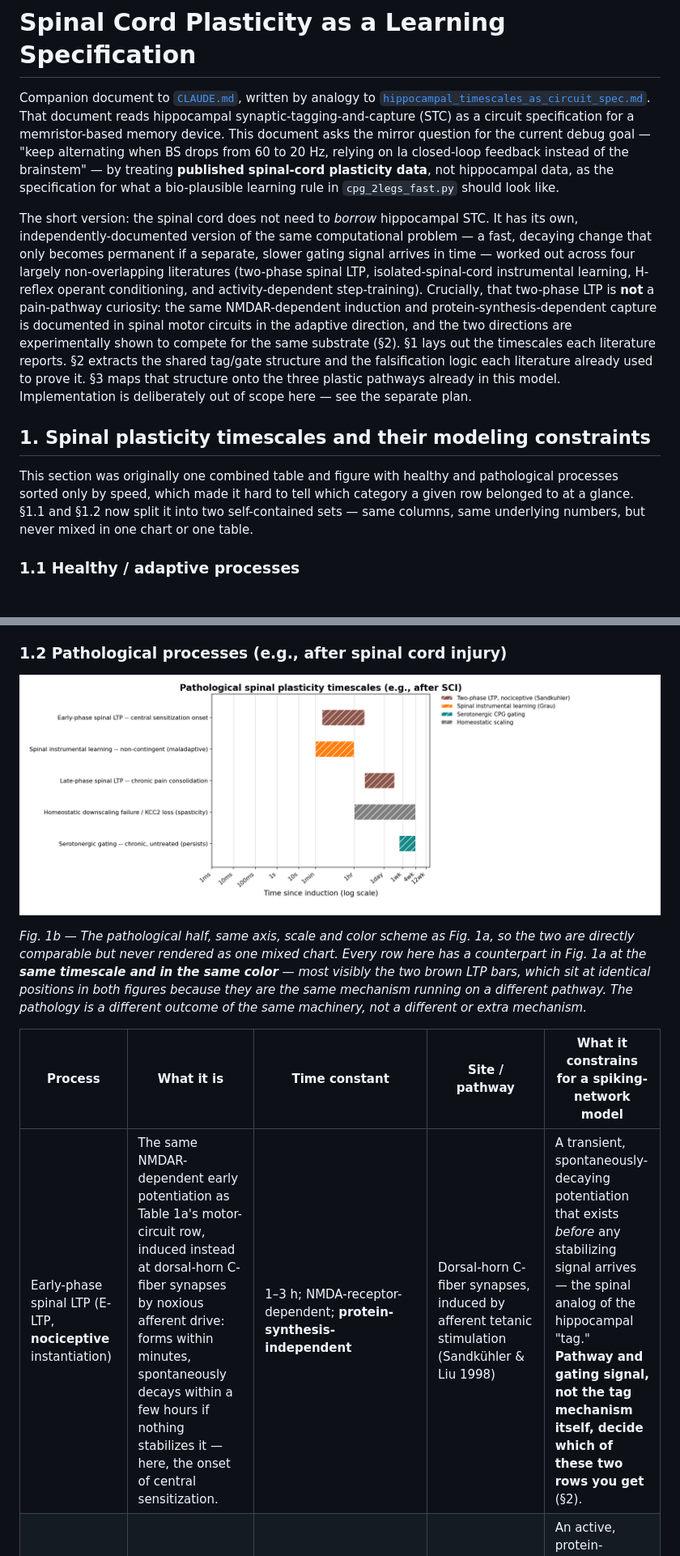
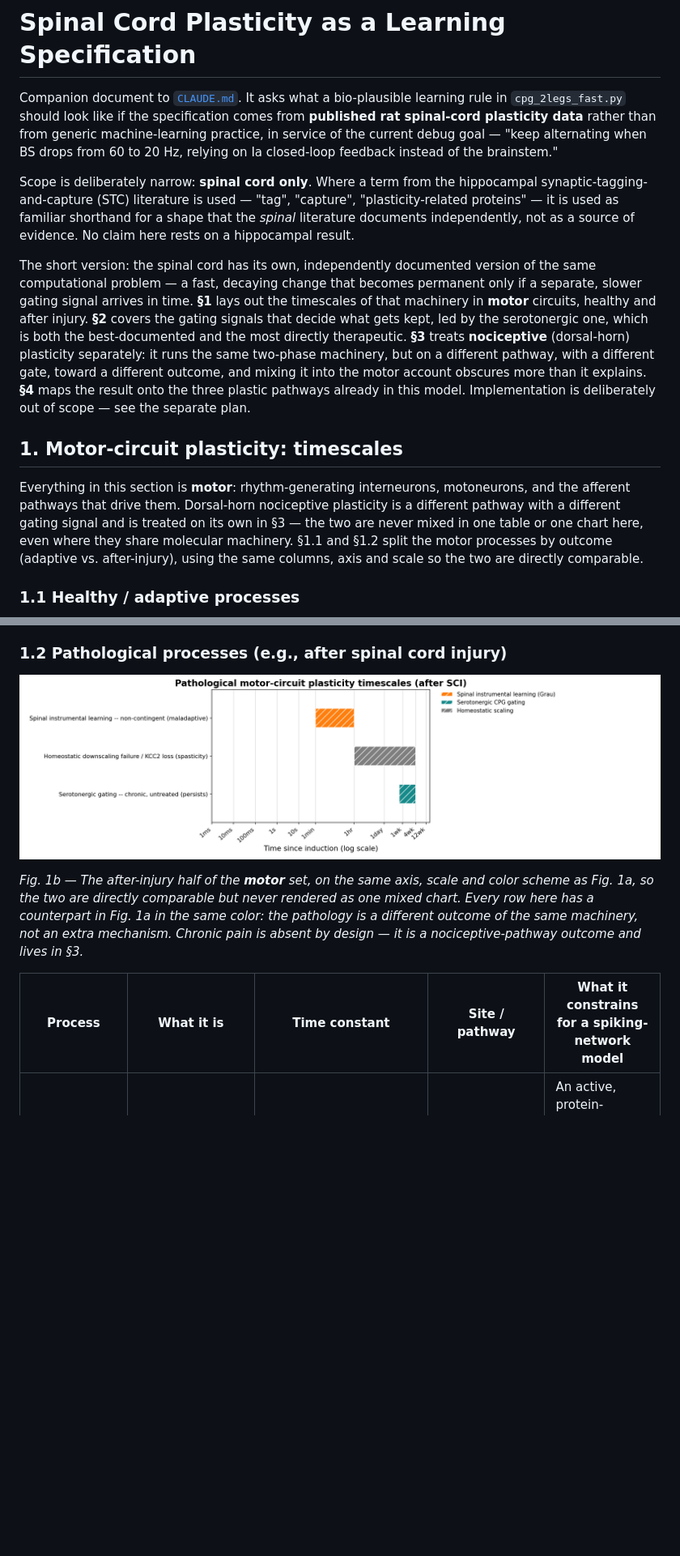
Before and after one commit to max-talanov/tinyCPG, a Markdown page: spinal_plasticity_as_learning_spec.md, 2 parts joined by grey strips. Shown at 81% size. Rendered like a GitHub page; pictures changed too: spinal_timescale_pathological.png; blank space fills up the shorter version.

```diff
--- a/spinal_plasticity_as_learning_spec.md
+++ b/spinal_plasticity_as_learning_spec.md
@@ -1,38 +1,40 @@
 # Spinal Cord Plasticity as a Learning Specification
 
-Companion document to [`CLAUDE.md`](CLAUDE.md), written by analogy to
-[`hippocampal_timescales_as_circuit_spec.md`](https://github.com/max-talanov/tinyHippo/blob/main/hippocampal_timescales_as_circuit_spec.md).
-That document reads hippocampal synaptic-tagging-and-capture (STC) as a circuit
-specification for a memristor-based memory device. This document asks the
-mirror question for the current debug goal — "keep alternating when BS drops
-from 60 to 20 Hz, relying on Ia closed-loop feedback instead of the
-brainstem" — by treating **published spinal-cord plasticity data**, not
-hippocampal data, as the specification for what a bio-plausible learning rule
-in `cpg_2legs_fast.py` should look like.
+Companion document to [`CLAUDE.md`](CLAUDE.md). It asks what a bio-plausible
+learning rule in `cpg_2legs_fast.py` should look like if the specification
+comes from **published rat spinal-cord plasticity data** rather than from
+generic machine-learning practice, in service of the current debug goal —
+"keep alternating when BS drops from 60 to 20 Hz, relying on Ia closed-loop
+feedback instead of the brainstem."
 
-The short version: the spinal cord does not need to *borrow* hippocampal STC.
-It has its own, independently-documented version of the same computational
-problem — a fast, decaying change that only becomes permanent if a separate,
-slower gating signal arrives in time — worked out across four largely
-non-overlapping literatures (two-phase spinal LTP, isolated-spinal-cord
-instrumental learning, H-reflex operant conditioning, and activity-dependent
-step-training). Crucially, that two-phase LTP is **not** a pain-pathway
-curiosity: the same NMDAR-dependent induction and protein-synthesis-dependent
-capture is documented in spinal motor circuits in the adaptive direction, and
-the two directions are experimentally shown to compete for the same
-substrate (§2). §1 lays out the timescales each literature reports. §2
-extracts the shared tag/gate structure and the falsification logic each
-literature already used to prove it. §3 maps that structure onto the three
-plastic pathways already in this model. Implementation is deliberately out of
-scope here — see the separate plan.
+Scope is deliberately narrow: **spinal cord only**. Where a term from the
+hippocampal synaptic-tagging-and-capture (STC) literature is used — "tag",
+"capture", "plasticity-related proteins" — it is used as familiar shorthand
+for a shape that the *spinal* literature documents independently, not as a
+source of evidence. No claim here rests on a hippocampal result.
 
-## 1. Spinal plasticity timescales and their modeling constraints
+The short version: the spinal cord has its own, independently documented
+version of the same computational problem — a fast, decaying change that
+becomes permanent only if a separate, slower gating signal arrives in time.
+**§1** lays out the timescales of that machinery in **motor** circuits,
+healthy and after injury. **§2** covers the gating signals that decide what
+gets kept, led by the serotonergic one, which is both the best-documented and
+the most directly therapeutic. **§3** treats **nociceptive** (dorsal-horn)
+plasticity separately: it runs the same two-phase machinery, but on a
+different pathway, with a different gate, toward a different outcome, and
+mixing it into the motor account obscures more than it explains. **§4** maps
+the result onto the three plastic pathways already in this model.
+Implementation is deliberately out of scope — see the separate plan.
 
-This section was originally one combined table and figure with healthy and
-pathological processes sorted only by speed, which made it hard to tell
-which category a given row belonged to at a glance. §1.1 and §1.2 now split
-it into two self-contained sets — same columns, same underlying numbers,
-but never mixed in one chart or one table.
+## 1. Motor-circuit plasticity: timescales
+
+Everything in this section is **motor**: rhythm-generating interneurons,
+motoneurons, and the afferent pathways that drive them. Dorsal-horn
+nociceptive plasticity is a different pathway with a different gating signal
+and is treated on its own in §3 — the two are never mixed in one table or one
+chart here, even where they share molecular machinery. §1.1 and §1.2 split
+the motor processes by outcome (adaptive vs. after-injury), using the same
+columns, axis and scale so the two are directly comparable.
 
 ### 1.1 Healthy / adaptive processes
 
@@ -59,11 +61,10 @@ but never mixed in one chart or one table.
 
 ### 1.2 Pathological processes (e.g., after spinal cord injury)
 
-![Five pathological spinal plasticity processes on the same logarithmic time axis, hatched to distinguish them from the healthy set, colored by the same mechanism-family scheme as Fig. 1a — brown for Sandkühler's dorsal-horn E-/L-LTP as a chronic-pain model, orange for Grau's non-contingent maladaptive suppression, teal for untreated chronic serotonergic dysregulation, and gray for KCC2-loss-driven homeostatic downscaling failure.](spinal_timescale_pathological.png)
+![Three pathological motor-circuit plasticity processes on the same logarithmic time axis as Fig. 1a, hatched to distinguish them from the healthy set and colored by the same mechanism-family scheme — orange for Grau's non-contingent maladaptive suppression, gray for KCC2-loss-driven homeostatic downscaling failure, and teal for untreated chronic serotonergic dysregulation.](spinal_timescale_pathological.png)
 
-*Fig. 1b — The pathological half, same axis, scale and color scheme as Fig. 1a, so the two are directly comparable but never rendered as one mixed chart. Every row here has a counterpart in Fig. 1a at the **same timescale and in the same color** — most visibly the two brown LTP bars, which sit at identical positions in both figures because they are the same mechanism running on a different pathway. The pathology is a different *outcome* of the same machinery, not a different or extra mechanism.*
+*Fig. 1b — The after-injury half of the **motor** set, on the same axis, scale and color scheme as Fig. 1a, so the two are directly comparable but never rendered as one mixed chart. Every row here has a counterpart in Fig. 1a in the same color: the pathology is a different *outcome* of the same machinery, not an extra mechanism. Chronic pain is absent by design — it is a nociceptive-pathway outcome and lives in §3.*
 
 | Process | What it is | Time constant | Site / pathway | What it constrains for a spiking-network model |
 |---|---|---|---|---|
-| Early-phase spinal LTP (E-LTP, **nociceptive** instantiation) | The same NMDAR-dependent early potentiation as Table 1a's motor-circuit row, induced instead at dorsal-horn C-fiber synapses by noxious afferent drive: forms within minutes, spontaneously decays within a few hours if nothing stabilizes it — here, the onset of central sensitization. | 1–3 h; NMDA-receptor-dependent; **protein-synthesis-independent** | Dorsal-horn C-fiber synapses, induced by afferent tetanic stimulation (Sandkühler & Liu 1998) | A transient, spontaneously-decaying potentiation that exists *before* any stabilizing signal arrives — the spinal analog of the hippocampal "tag." **Pathway and gating signal, not the tag mechanism itself, decide which of these two rows you get** (§2). |
 | Spinal instrumental learning — **non-contingent** (maladaptive) | The same training paradigm as §1.1's contingent case, but with the shock uncontrollable instead of response-produced. | Same acquisition/consolidation window as the contingent case — the outcome, not the timing, differs | Same circuits (Grau et al.) | An active, protein-synthesis-dependent **suppression** of future learning capacity, not merely an absence of learning — a bidirectional gate, not a one-way accumulator. |
```
Also changed, not shown: other parts of spinal_plasticity_as_learning_spec.md (+174 -107 lines).
